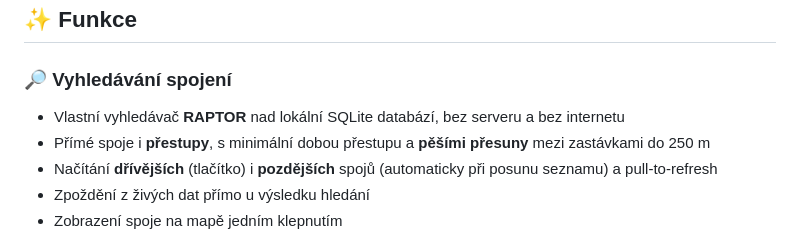
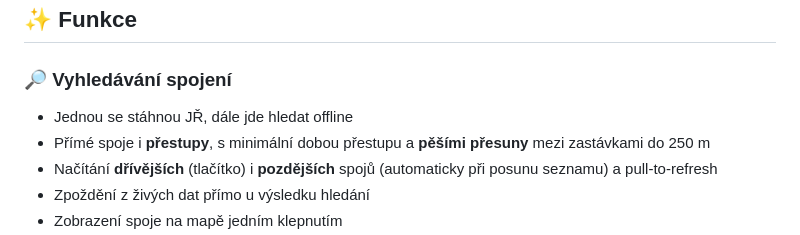
Before and after one commit to Vasik96/spojeuk, a Markdown page: README.md, the part around the change. GitHub-like rendering.

```diff
--- a/README.md
+++ b/README.md
@@ -22,7 +22,7 @@ Polohy autobusů se zobrazují **živě**, včetně zpoždění, a nemizí, kdy
 ## ✨ Funkce
 
 ### 🔎 Vyhledávání spojení
-- Vlastní vyhledávač **RAPTOR** nad lokální SQLite databází, bez serveru a bez internetu
+- Jednou se stáhnou JŘ, dále jde hledat offline
 - Přímé spoje i **přestupy**, s minimální dobou přestupu a **pěšími přesuny** mezi zastávkami do 250 m
 - Načítání **dřívějších** (tlačítko) i **pozdějších** spojů (automaticky při posunu seznamu) a pull-to-refresh
 - Zpoždění z živých dat přímo u výsledku hledání
```
